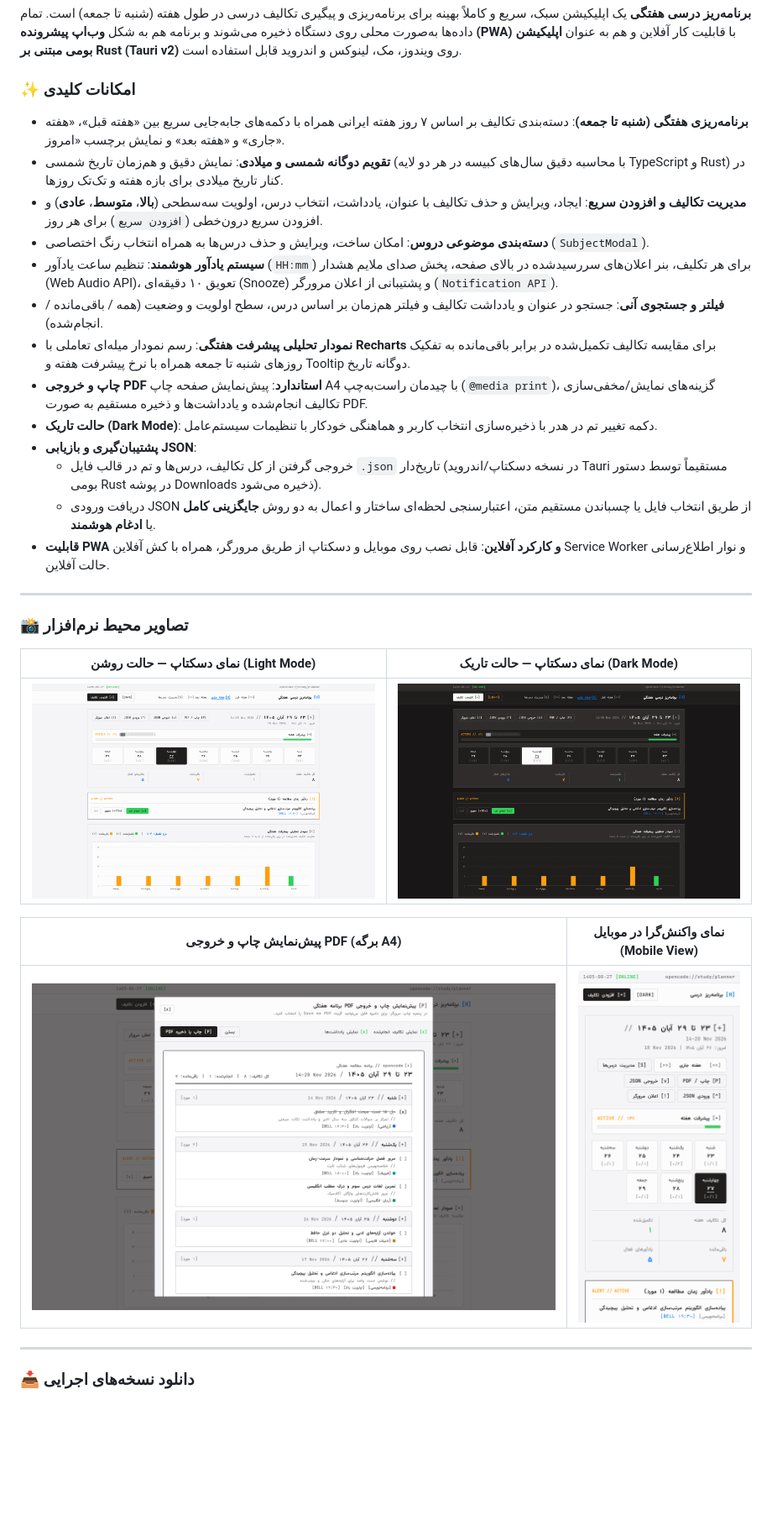
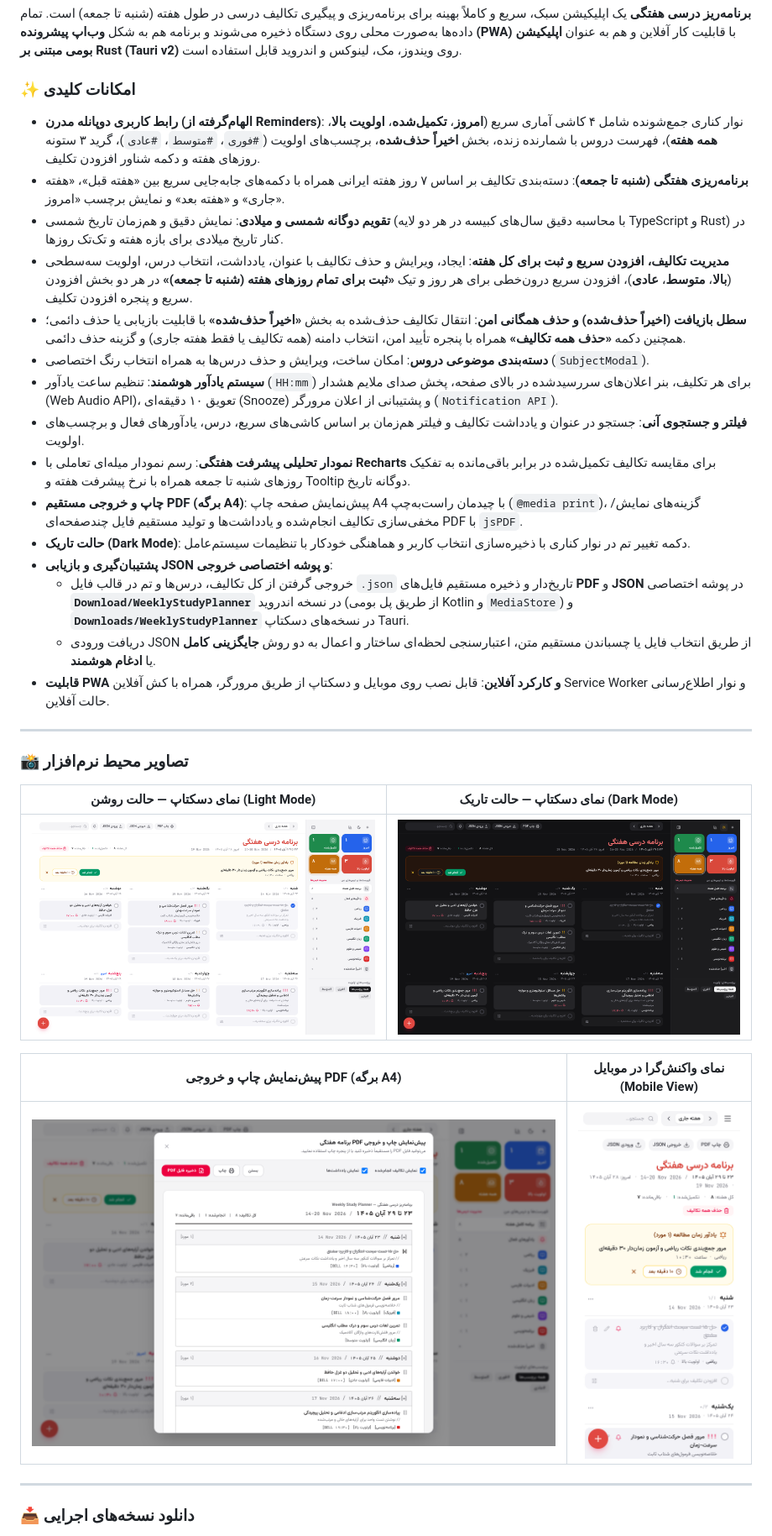
Before and after one commit to arshiaghobadi0/Study-App-Manager, a Markdown page: README.md, the part around one of its changes. Shown at 84% size. Drawn GitHub-style; pictures changed too: docs/screenshots/desktop-dark.png, docs/screenshots/desktop-light.png, docs/screenshots/mobile-responsive.png; blank space fills up the shorter version.

```diff
--- a/README.md
+++ b/README.md
@@ -50,17 +50,19 @@
 
 ### ✨ امکانات کلیدی
 
+- **رابط کاربری دوپانله مدرن (الهام‌گرفته از Reminders)**: نوار کناری جمع‌شونده شامل ۴ کاشی آماری سریع (**امروز**، **تکمیل‌شده**، **اولویت بالا**، **همه هفته**)، فهرست دروس با شمارنده زنده، بخش **اخیراً حذف‌شده**، برچسب‌های اولویت (`#فوری`، `#متوسط`، `#عادی`)، گرید ۳ ستونه روزهای هفته و دکمه شناور افزودن تکلیف.
 - **برنامه‌ریزی هفتگی (شنبه تا جمعه)**: دسته‌بندی تکالیف بر اساس ۷ روز هفته ایرانی همراه با دکمه‌های جابه‌جایی سریع بین «هفته قبل»، «هفته جاری» و «هفته بعد» و نمایش برچسب «امروز».
 - **تقویم دوگانه شمسی و میلادی**: نمایش دقیق و هم‌زمان تاریخ شمسی (با محاسبه دقیق سال‌های کبیسه در هر دو لایه TypeScript و Rust) در کنار تاریخ میلادی برای بازه هفته و تک‌تک روزها.
-- **مدیریت تکالیف و افزودن سریع**: ایجاد، ویرایش و حذف تکالیف با عنوان، یادداشت، انتخاب درس، اولویت سه‌سطحی (**بالا**، **متوسط**، **عادی**) و افزودن سریع درون‌خطی (`افزودن سریع`) برای هر روز.
+- **مدیریت تکالیف، افزودن سریع و ثبت برای کل هفته**: ایجاد، ویرایش و حذف تکالیف با عنوان، یادداشت، انتخاب درس، اولویت سه‌سطحی (**بالا**، **متوسط**، **عادی**)، افزودن سریع درون‌خطی برای هر روز و تیک **«ثبت برای تمام روزهای هفته (شنبه تا جمعه)»** در هر دو بخش افزودن سریع و پنجره افزودن تکلیف.
+- **سطل بازیافت (اخیراً حذف‌شده) و حذف همگانی امن**: انتقال تکالیف حذف‌شده به بخش **«اخیراً حذف‌شده»** با قابلیت بازیابی یا حذف دائمی؛ همچنین دکمه **«حذف همه تکالیف»** همراه با پنجره تأیید امن، انتخاب دامنه (همه تکالیف یا فقط هفته جاری) و گزینه حذف دائمی.
 - **دسته‌بندی موضوعی دروس**: امکان ساخت، ویرایش و حذف درس‌ها به همراه انتخاب رنگ اختصاصی (`SubjectModal`).
 - **سیستم یادآور هوشمند**: تنظیم ساعت یادآور (`HH:mm`) برای هر تکلیف، بنر اعلان‌های سررسیدشده در بالای صفحه، پخش صدای ملایم هشدار (Web Audio API)، تعویق ۱۰ دقیقه‌ای (Snooze) و پشتیبانی از اعلان مرورگر (`Notification API`).
-- **فیلتر و جستجوی آنی**: جستجو در عنوان و یادداشت تکالیف و فیلتر هم‌زمان بر اساس درس، سطح اولویت و وضعیت (همه / باقی‌مانده / انجام‌شده).
+- **فیلتر و جستجوی آنی**: جستجو در عنوان و یادداشت تکالیف و فیلتر هم‌زمان بر اساس کاشی‌های سریع، درس، یادآورهای فعال و برچسب‌های اولویت.
 - **نمودار تحلیلی پیشرفت هفتگی**: رسم نمودار میله‌ای تعاملی با **Recharts** برای مقایسه تکالیف تکمیل‌شده در برابر باقی‌مانده به تفکیک روزهای شنبه تا جمعه همراه با نرخ پیشرفت هفته و Tooltip دوگانه تاریخ.
-- **چاپ و خروجی PDF استاندارد**: پیش‌نمایش صفحه چاپ A4 با چیدمان راست‌به‌چپ (`@media print`)، گزینه‌های نمایش/مخفی‌سازی تکالیف انجام‌شده و یادداشت‌ها و ذخیره مستقیم به صورت PDF.
-- **حالت تاریک (Dark Mode)**: دکمه تغییر تم در هدر با ذخیره‌سازی انتخاب کاربر و هماهنگی خودکار با تنظیمات سیستم‌عامل.
-- **پشتیبان‌گیری و بازیابی JSON**:
-  - خروجی گرفتن از کل تکالیف، درس‌ها و تم در قالب فایل `.json` تاریخ‌دار (در نسخه دسکتاپ/اندروید Tauri مستقیماً توسط دستور بومی Rust در پوشه Downloads ذخیره می‌شود).
+- **چاپ و خروجی مستقیم PDF (برگه A4)**: پیش‌نمایش صفحه چاپ A4 با چیدمان راست‌به‌چپ (`@media print`)، گزینه‌های نمایش/مخفی‌سازی تکالیف انجام‌شده و یادداشت‌ها و تولید مستقیم فایل چندصفحه‌ای PDF با `jsPDF`.
+- **حالت تاریک (Dark Mode)**: دکمه تغییر تم در نوار کناری با ذخیره‌سازی انتخاب کاربر و هماهنگی خودکار با تنظیمات سیستم‌عامل.
+- **پشتیبان‌گیری و بازیابی JSON و پوشه اختصاصی خروجی**:
+  - خروجی گرفتن از کل تکالیف، درس‌ها و تم در قالب فایل `.json` تاریخ‌دار و ذخیره مستقیم فایل‌های **PDF** و **JSON** در پوشه اختصاصی **`Download/WeeklyStudyPlanner`** در نسخه اندروید (از طریق پل بومی Kotlin و `MediaStore`) و **`Downloads/WeeklyStudyPlanner`** در نسخه‌های دسکتاپ Tauri.
   - دریافت ورودی JSON از طریق انتخاب فایل یا چسباندن مستقیم متن، اعتبارسنجی لحظه‌ای ساختار و اعمال به دو روش **جایگزینی کامل** یا **ادغام هوشمند**.
 - **قابلیت PWA و کارکرد آفلاین**: قابل نصب روی موبایل و دسکتاپ از طریق مرورگر، همراه با کش آفلاین Service Worker و نوار اطلاع‌رسانی حالت آفلاین.
 
```
Also changed, not shown: other parts of README.md (+17 -14 lines).
